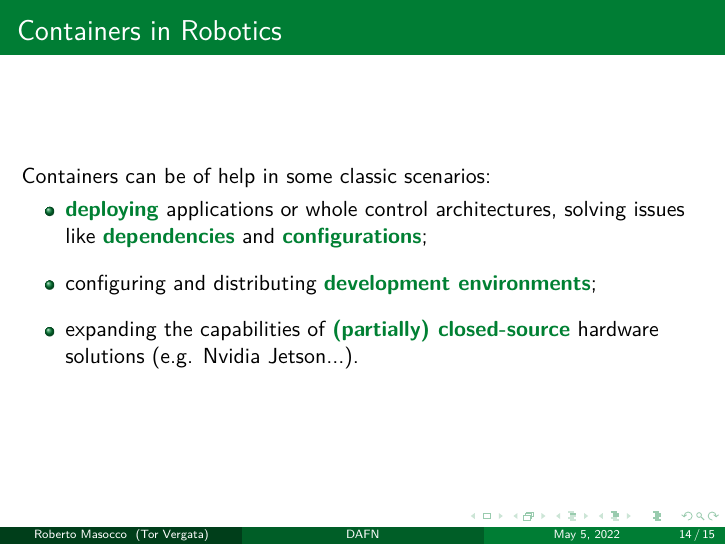
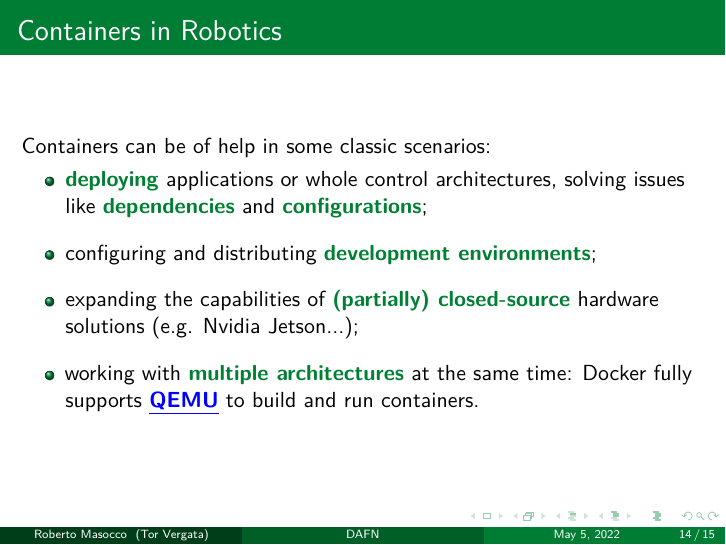
Before and after one commit to robmasocco/DAFN_Containers, LaTeX slides (main.tex, which reads sections/2_docker.tex): page 14 of 15. Compiled offline with pdfLaTeX.

Commit message:
feat: QEMU support

```diff
--- a/sections/2_docker.tex
+++ b/sections/2_docker.tex
@@ -37,6 +37,7 @@ Containers can be of help in some classic scenarios:
 \begin{itemize}
   \item \textbg{deploying} applications or whole control architectures, solving issues like \textbg{dependencies} and \textbg{configurations};
   \item configuring and distributing \textbg{development environments};
-  \item expanding the capabilities of \textbg{(partially) closed-source} hardware solutions (e.g. Nvidia Jetson...).
+  \item expanding the capabilities of \textbg{(partially) closed-source} hardware solutions (e.g. Nvidia Jetson...);
+  \item working with \textbg{multiple architectures} at the same time: Docker fully supports \href{https://www.qemu.org/}{\color{blue}\textbf{\underline{QEMU}}} to build and run containers.
 \end{itemize}
 \end{frame}
```
Also changed, not shown: 1 other file.
